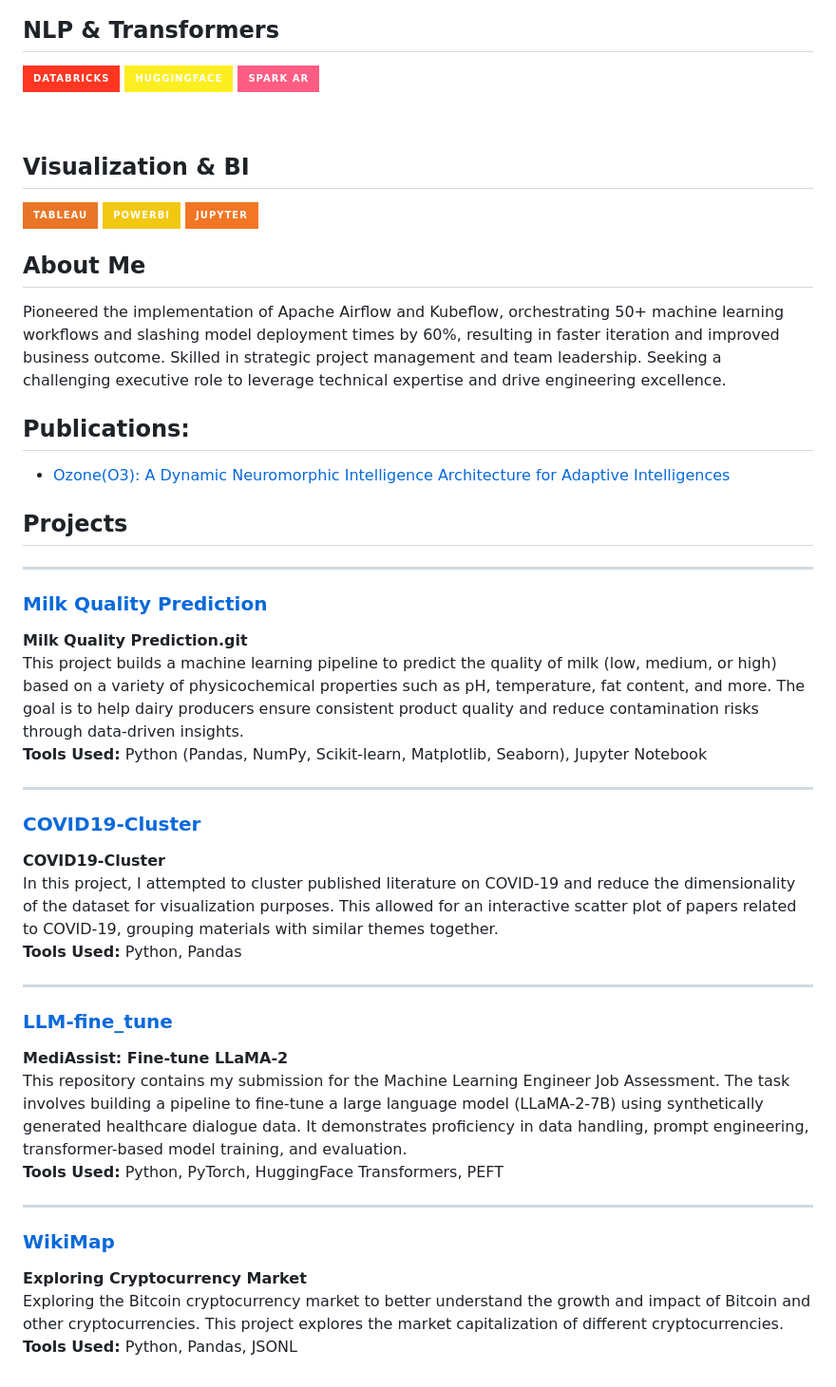
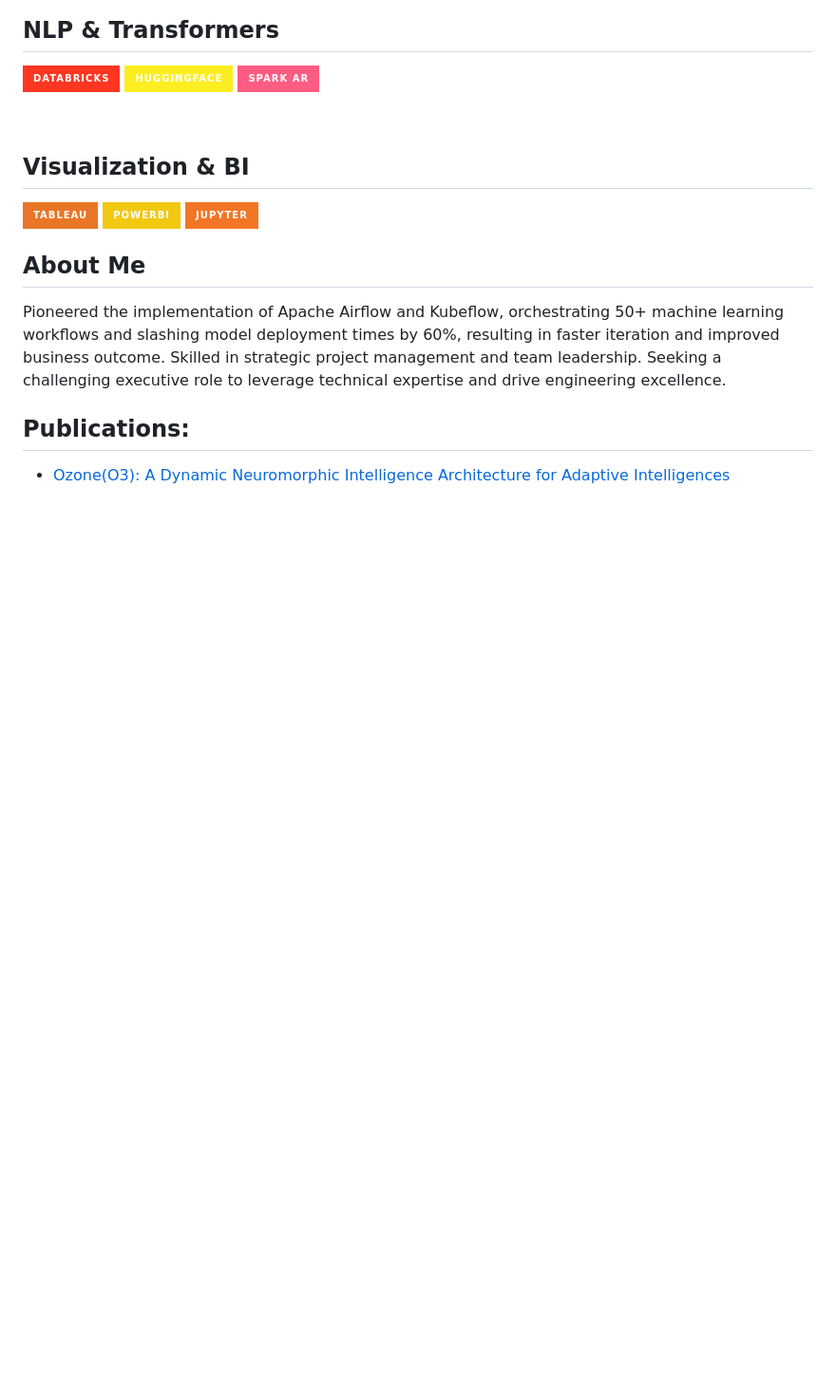
Before and after one commit to TheFoxDecoder/TheFoxDecoder, a Markdown page: README.md, the part around the change. Shown at 95% size. Drawn GitHub-style; badges without logos; blank space fills up the shorter version.

Commit message:
Remove project descriptions from README
Removed project descriptions for Milk Quality Prediction, COVID19-Cluster, LLM-fine_tune, and WikiMap.

```diff
--- a/README.md
+++ b/README.md
@@ -89,33 +89,3 @@ Pioneered the implementation of Apache Airflow and Kubeflow, orchestrating 50+ m
 <ul>
   <li><a href="https://www.academia.edu/122078346/Ozone_O_3_A_Dynamic_Neuromorphic_Intelligence_Architecture_for_Adaptive_Intelligences?source=swp_share" target="_blank">Ozone(O3): A Dynamic Neuromorphic Intelligence Architecture for Adaptive Intelligences</a></li>
 </ul>
-
-## Projects
-
----
-
-### [Milk Quality Prediction](https://github.com/TheFoxDecoder/Milk-Quality-Prediction.git)
-**Milk Quality Prediction.git**
-This project builds a machine learning pipeline to predict the quality of milk (low, medium, or high) based on a variety of physicochemical properties such as pH, temperature, fat content, and more. The goal is to help dairy producers ensure consistent product quality and reduce contamination risks through data-driven insights.
-**Tools Used:** Python (Pandas, NumPy, Scikit-learn, Matplotlib, Seaborn), Jupyter Notebook
-
----
-
-### [COVID19-Cluster](https://github.com/TheFoxDecoder/COVID19-Cluster.git)
-**COVID19-Cluster**
-In this project, I attempted to cluster published literature on COVID-19 and reduce the dimensionality of the dataset for visualization purposes. This allowed for an interactive scatter plot of papers related to COVID-19, grouping materials with similar themes together.
-**Tools Used:** Python, Pandas
-
----
-
-### [LLM-fine_tune](https://github.com/TheFoxDecoder/LLMA2_fine-tune.git)
-**MediAssist: Fine-tune LLaMA-2**
-This repository contains my submission for the Machine Learning Engineer Job Assessment. The task involves building a pipeline to fine-tune a large language model (LLaMA-2-7B) using synthetically generated healthcare dialogue data. It demonstrates proficiency in data handling, prompt engineering, transformer-based model training, and evaluation.
-**Tools Used:** Python, PyTorch, HuggingFace Transformers, PEFT
-
----
-
-### [WikiMap](https://github.com/TheFoxDecoder/Exploring-Cryptocurrency-Market-.git)
-**Exploring Cryptocurrency Market**
-Exploring the Bitcoin cryptocurrency market to better understand the growth and impact of Bitcoin and other cryptocurrencies. This project explores the market capitalization of different cryptocurrencies.
-**Tools Used:** Python, Pandas, JSONL
```
